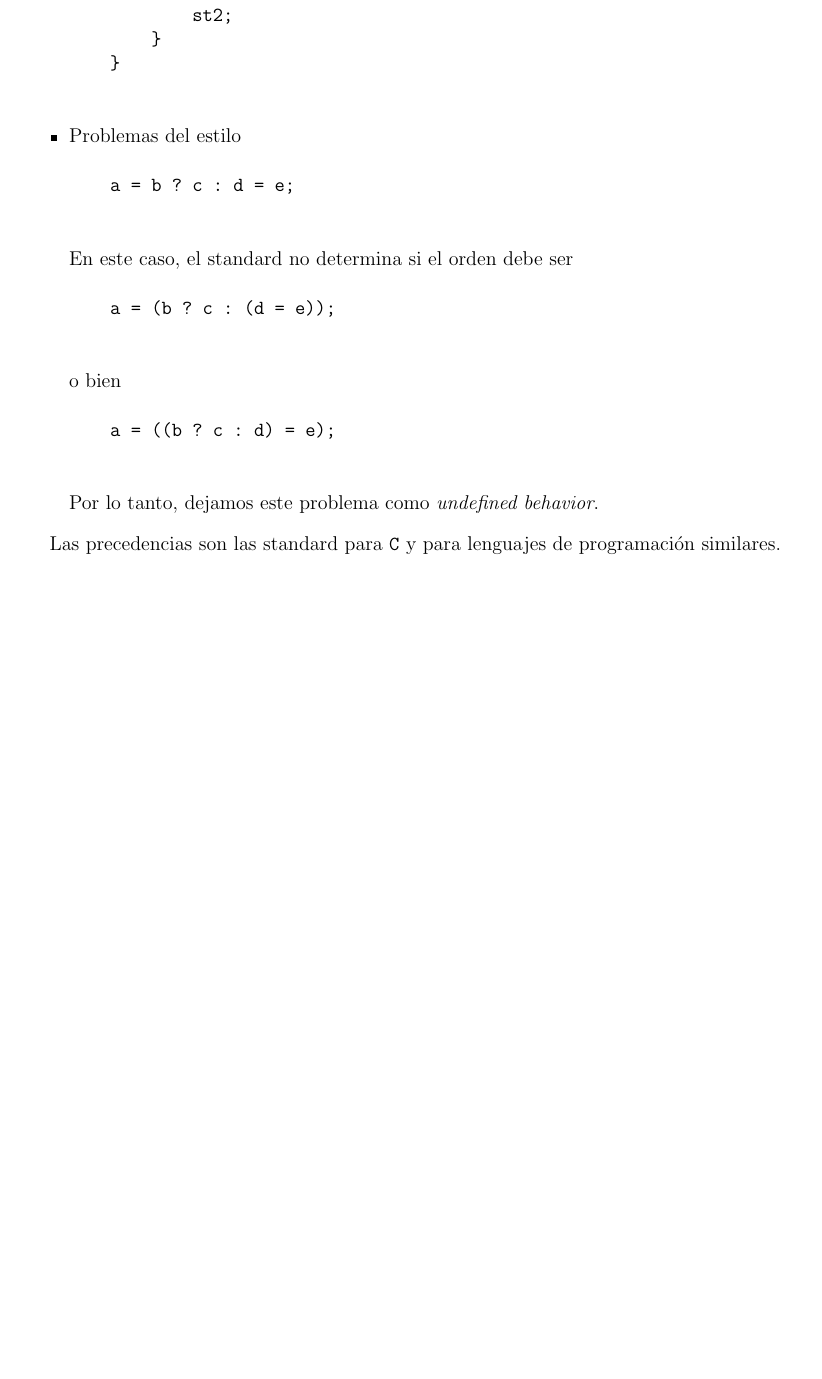
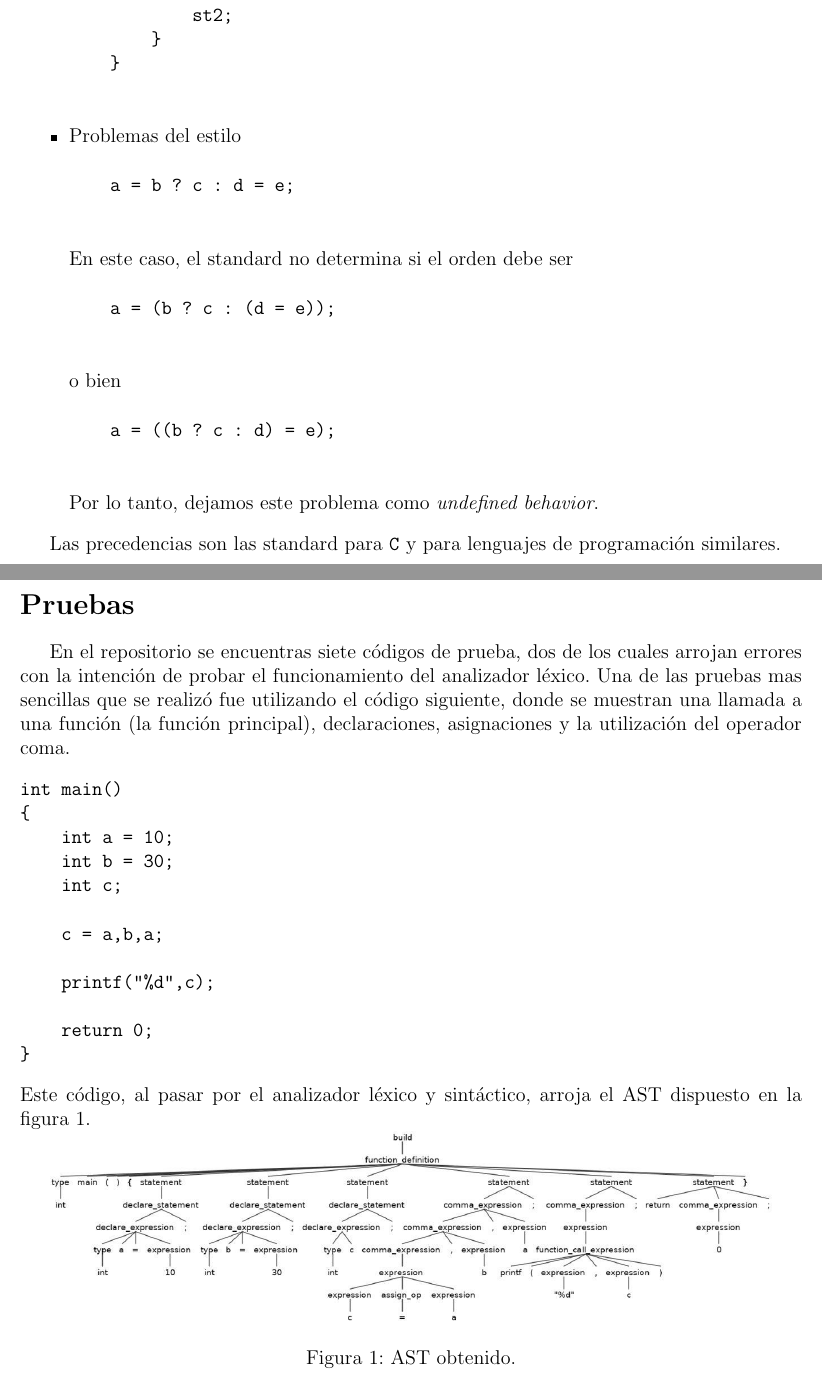
Before and after one commit to matgreco/Cmm-Compiler, a LaTeX document (Informe/Informe.tex): part of page 3 of 10 before the commit and two parts of pages 3 and 4 of 10 after it, the two joined at a grey line, cut so that both start at the same text, the shorter picture padded with empty space. Compiled offline with pdfLaTeX.

Commit message:
detalles

```diff
--- a/Informe/Informe.tex
+++ b/Informe/Informe.tex
@@ -125,6 +127,33 @@ Las \'unicas ambig\"uedades presentes en el lenguaje son
 \end{itemize}
 
 Las precedencias son las standard para \texttt{C} y para lenguajes de programaci\'on similares.
+
+\section*{Pruebas}
+En el repositorio se encuentras siete c\'odigos de prueba, dos de los cuales arrojan errores con la intenci\'on de probar el funcionamiento del analizador l\'exico.
+Una de las pruebas mas sencillas que se realiz\'o fue utilizando el c\'odigo siguiente, donde se muestran una llamada a una funci\'on (la funci\'on principal), declaraciones, asignaciones y la utilizaci\'on del operador coma.
+\begin{verbatim}
+int main()
+{
+    int a = 10;
+    int b = 30;
+    int c;
+
+    c = a,b,a;
+
+    printf("%d",c);
+
+    return 0;
+}
+\end{verbatim}
+Este c\'odigo, al pasar por el analizador l\'exico y sint\'actico, arroja el AST dispuesto en la figura 1.
+
+
+\centerline{\includegraphics[trim={0 9cm 0 0},scale=0.45]{arbol1.jpg}}
+\centerline{Figura 1: AST obtenido.}
+\clearpage
+
+\section*{Conclusiones}
+En este reporte se presentó la definición de la gramática para el subconjunto del lenguaje C llamado C+-. Este trabajo fue realizado utilizando ANTLR4, el cual permitió facilmente diferenciar entre reglas sint\'a cticas y tokens a trav\'es de la utilizaci\'on de may\'usculas.
 
 \section*{Ap\'endice 1: Toda la gram\'atica}
 Antes que todo, cabe resaltar que si bien esta gram\'atica no es LL(*) dado que tiene recursiones por la izquierda, ANTLR4 es capaz de reconocer algunas de estas recursiones y por detras las modifica para que la gram\'atica resultante sea efectivamente LL(*). Por ejemplo, para la variable \texttt{expression}, la modificaci\'on es escencialmente la misma que agregar tantos niveles asociados a expresiones como prioridades para operaciones hay.
```
Also changed, not shown: Informe/Informe.pdf, Informe/Informe.tex (26 more changed lines).
